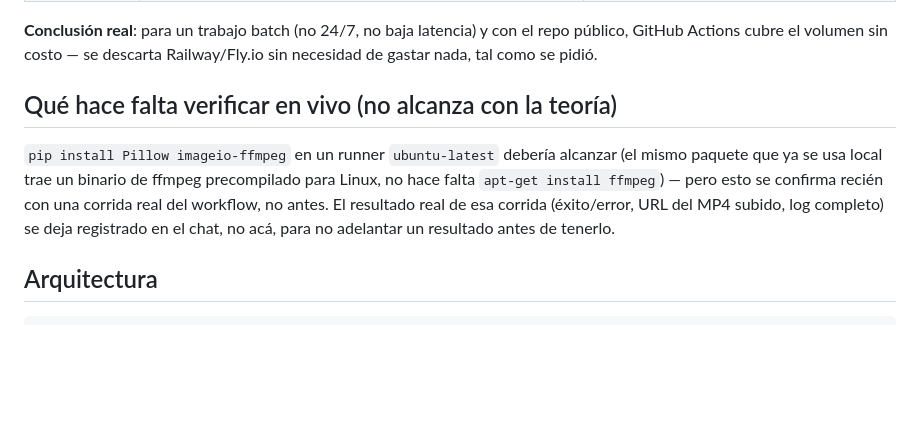
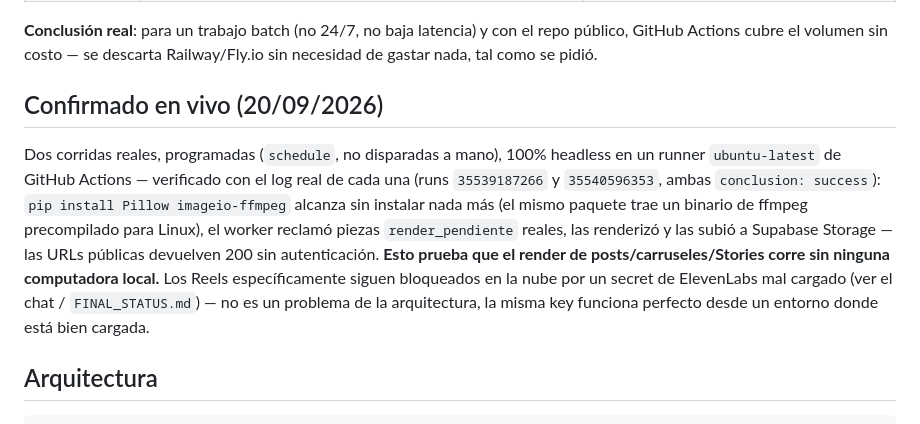
Before and after one commit to simonhaddadfederada/federada-inbound-engine, a Markdown page: docs/render-pipeline-cloud.md, the part around the change. Rendered like a GitHub page; blank space fills up the shorter version.

Commit message:
Confirma con evidencia real: el render cloud corre headless (2 corridas)
2 corridas programadas de GitHub Actions (runs 35539187266 y
35540596353, conclusion=success) reclamaron y renderizaron las 4
stories que se dejaron a propósito en render_pendiente, sin ningún
proceso local — confirma TODO_CORRE_EN_CLOUD=true para posts/
carruseles/Stories. Reels siguen bloqueados por el secret de
ElevenLabs mal cargado (única acción pendiente de Simón).

Co-Authored-By: Claude Sonnet 5 <noreply@anthropic.com>

```diff
--- a/docs/render-pipeline-cloud.md
+++ b/docs/render-pipeline-cloud.md
@@ -23,15 +23,21 @@ gateado por `content_config.auto_publish` (todavía `false`).
 el repo público, GitHub Actions cubre el volumen sin costo — se descarta
 Railway/Fly.io sin necesidad de gastar nada, tal como se pidió.
 
-## Qué hace falta verificar en vivo (no alcanza con la teoría)
+## Confirmado en vivo (20/09/2026)
 
-`pip install Pillow imageio-ffmpeg` en un runner `ubuntu-latest` debería
-alcanzar (el mismo paquete que ya se usa local trae un binario de ffmpeg
-precompilado para Linux, no hace falta `apt-get install ffmpeg`) — pero
-esto se confirma recién con una corrida real del workflow, no antes. El
-resultado real de esa corrida (éxito/error, URL del MP4 subido, log
-completo) se deja registrado en el chat, no acá, para no adelantar un
-resultado antes de tenerlo.
+Dos corridas reales, programadas (`schedule`, no disparadas a mano),
+100% headless en un runner `ubuntu-latest` de GitHub Actions —
+verificado con el log real de cada una (runs `35539187266` y
+`35540596353`, ambas `conclusion: success`): `pip install Pillow
+imageio-ffmpeg` alcanza sin instalar nada más (el mismo paquete trae un
+binario de ffmpeg precompilado para Linux), el worker reclamó piezas
+`render_pendiente` reales, las renderizó y las subió a Supabase Storage
+— las URLs públicas devuelven 200 sin autenticación. **Esto prueba que
+el render de posts/carruseles/Stories corre sin ninguna computadora
+local.** Los Reels específicamente siguen bloqueados en la nube por un
+secret de ElevenLabs mal cargado (ver el chat / `FINAL_STATUS.md`) — no
+es un problema de la arquitectura, la misma key funciona perfecto desde
+un entorno donde está bien cargada.
 
 ## Arquitectura
 
```
Also changed, not shown: FINAL_STATUS.md (+2 -2 lines), TASKS.md (+1 -1 lines).
